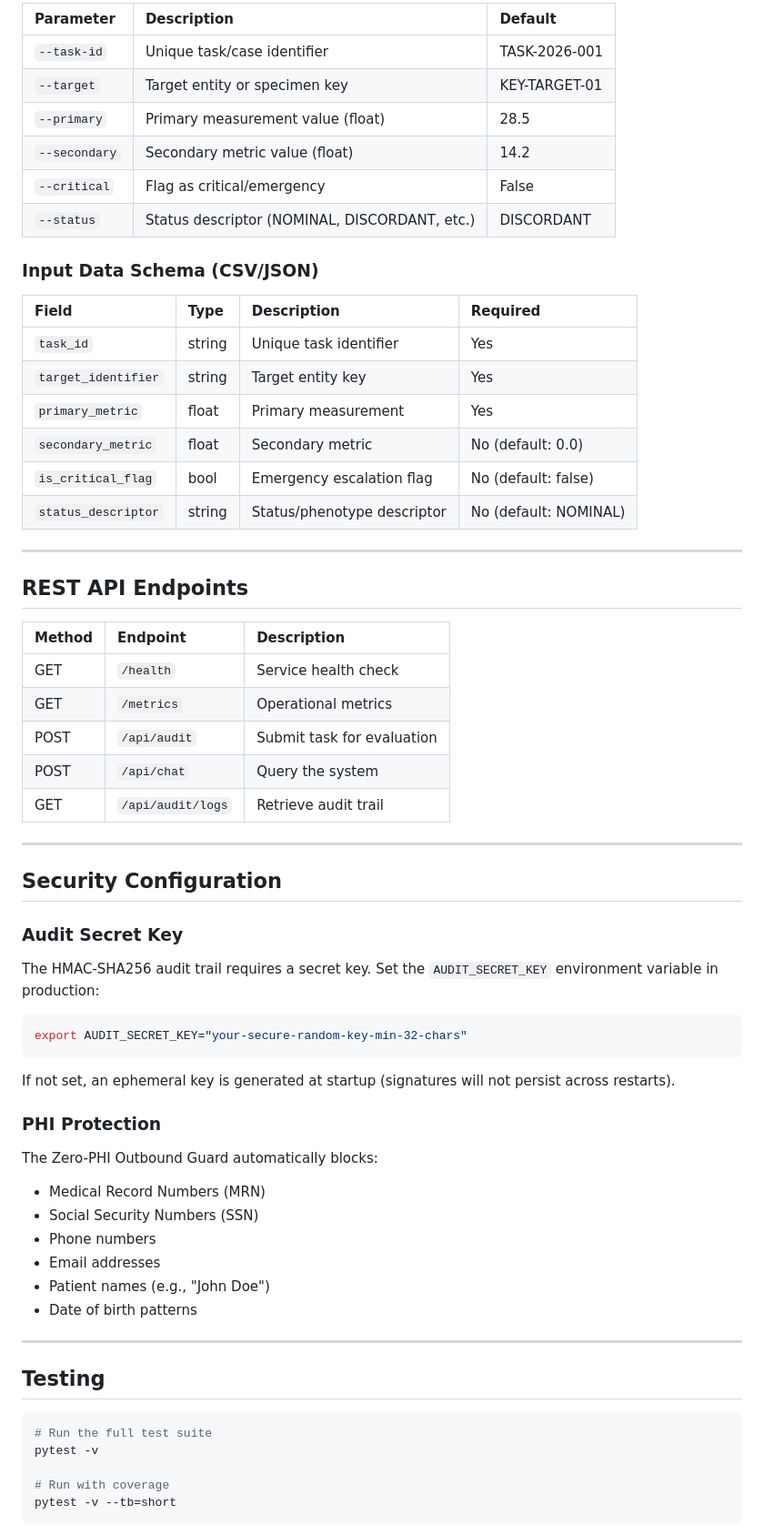
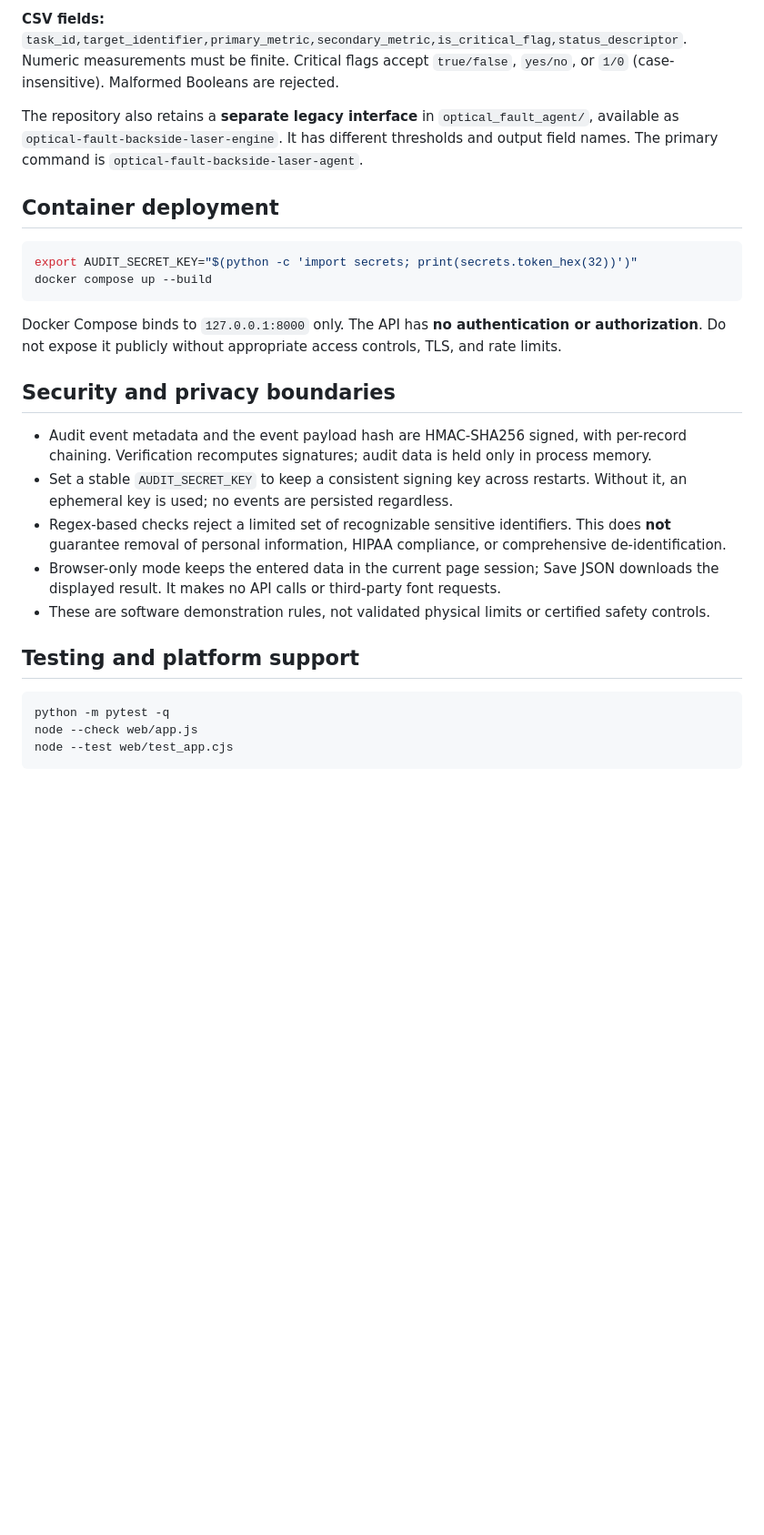
Before and after one commit to abusuraihsakhri/optical-fault-backside-laser-agent, a Markdown page: README.md, the part around one of its changes. Shown at 91% size. GitHub-like rendering; blank space fills up the shorter version.

Commit message:
Document verified architecture, browser behavior and security boundaries

````diff
--- a/README.md
+++ b/README.md
@@ -78,67 +32,30 @@ python cli.py serve --host 127.0.0.1 --port 8000
 
-| Parameter | Description | Default |
-|:----------|:------------|:--------|
-| `--task-id` | Unique task/case identifier | TASK-2026-001 |
-| `--target` | Target entity or specimen key | KEY-TARGET-01 |
-| `--primary` | Primary measurement value (float) | 28.5 |
-| `--secondary` | Secondary metric value (float) | 14.2 |
-| `--critical` | Flag as critical/emergency | False |
-| `--status` | Status descriptor (NOMINAL, DISCORDANT, etc.) | DISCORDANT |
+**CSV fields:** `task_id,target_identifier,primary_metric,secondary_metric,is_critical_flag,status_descriptor`. Numeric measurements must be finite. Critical flags accept `true/false`, `yes/no`, or `1/0` (case-insensitive). Malformed Booleans are rejected.
 
-### Input Data Schema (CSV/JSON)
+The repository also retains a **separate legacy interface** in `optical_fault_agent/`, available as `optical-fault-backside-laser-engine`. It has different thresholds and output field names. The primary command is `optical-fault-backside-laser-agent`.
 
-| Field | Type | Description | Required |
-|:------|:-----|:------------|:---------|
-| `task_id` | string | Unique task identifier | Yes |
-| `target_identifier` | string | Target entity key | Yes |
-| `primary_metric` | float | Primary measurement | Yes |
-| `secondary_metric` | float | Secondary metric | No (default: 0.0) |
-| `is_critical_flag` | bool | Emergency escalation flag | No (default: false) |
-| `status_descriptor` | string | Status/phenotype descriptor | No (default: NOMINAL) |
-
----
-
-## REST API Endpoints
-
-| Method | Endpoint | Description |
-|:-------|:---------|:------------|
-| GET | `/health` | Service health check |
-| GET | `/metrics` | Operational metrics |
-| POST | `/api/audit` | Submit task for evaluation |
-| POST | `/api/chat` | Query the system |
-| GET | `/api/audit/logs` | Retrieve audit trail |
-
----
-
-## Security Configuration
-
-### Audit Secret Key
-The HMAC-SHA256 audit trail requires a secret key. Set the `AUDIT_SECRET_KEY` environment variable in production:
+## Container deployment
 
 ```bash
-export AUDIT_SECRET_KEY="your-secure-random-key-min-32-chars"
+export AUDIT_SECRET_KEY="$(python -c 'import secrets; print(secrets.token_hex(32))')"
+docker compose up --build
 ```
 
-If not set, an ephemeral key is generated at startup (signatures will not persist across restarts).
+Docker Compose binds to `127.0.0.1:8000` only. The API has **no authentication or authorization**. Do not expose it publicly without appropriate access controls, TLS, and rate limits.
 
-### PHI Protection
-The Zero-PHI Outbound Guard automatically blocks:
-- Medical Record Numbers (MRN)
-- Social Security Numbers (SSN)
-- Phone numbers
-- Email addresses
-- Patient names (e.g., "John Doe")
-- Date of birth patterns
+## Security and privacy boundaries
 
----
+- Audit event metadata and the event payload hash are HMAC-SHA256 signed, with per-record chaining. Verification recomputes signatures; audit data is held only in process memory.
+- Set a stable `AUDIT_SECRET_KEY` to keep a consistent signing key across restarts. Without it, an ephemeral key is used; no events are persisted regardless.
+- Regex-based checks reject a limited set of recognizable sensitive identifiers. This does **not** guarantee removal of personal information, HIPAA compliance, or comprehensive de-identification.
+- Browser-only mode keeps the entered data in the current page session; Save JSON downloads the displayed result. It makes no API calls or third-party font requests.
+- These are software demonstration rules, not validated physical limits or certified safety controls.
 
-## Testing
+## Testing and platform support
 
 ```bash
-# Run the full test suite
-pytest -v
-
-# Run with coverage
-pytest -v --tb=short
+python -m pytest -q
+node --check web/app.js
+node --test web/test_app.cjs
 ```
 
````
Also changed, not shown: other parts of README.md (+17 -111 lines).
